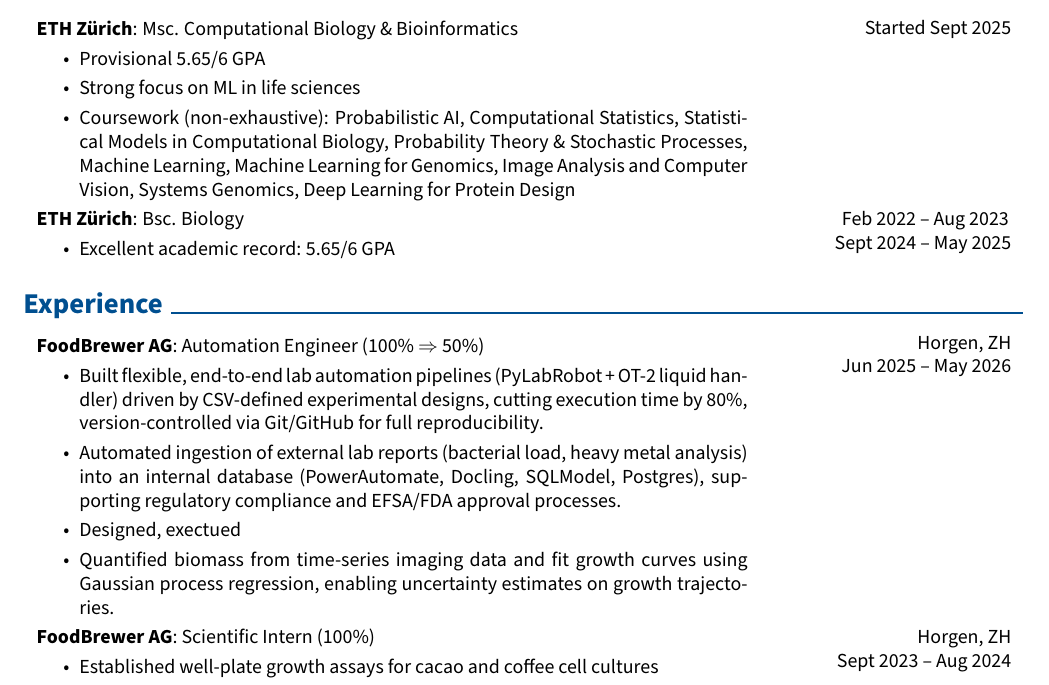
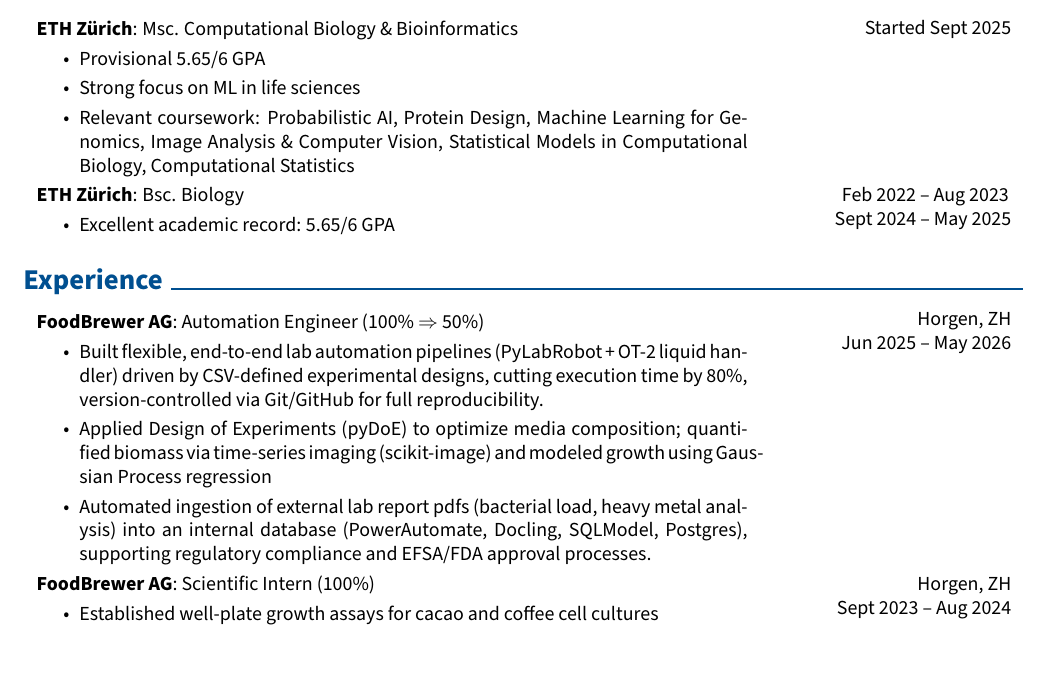
Before and after one commit to tremgan/cv, a LaTeX CV (cv.tex): part of page 1 of 2 before the commit and part of the page after it, cut so that both start at the same text. Compiled offline with pdfLaTeX.

Commit message:
smol change

```diff
--- a/cv.tex
+++ b/cv.tex
@@ -220,9 +220,8 @@
             \begin{highlights}
             \item Provisional 5.65/6 GPA
             \item Strong focus on ML in life sciences
-                \item Coursework (non-exhaustive):
-                Probabilistic AI, Computational Statistics, Statistical Models in Computational Biology, Probability Theory \& Stochastic Processes, Machine Learning, Machine Learning for Genomics, Image Analysis and Computer Vision, Systems Genomics, Deep Learning for Protein Design
-            \end{highlights}
+            \item Relevant coursework: Probabilistic AI, Protein Design, Machine Learning for Genomics, Image Analysis \& Computer Vision, Statistical Models in Computational Biology, Computational Statistics
+                \end{highlights}
         \end{twocolentry}
       \begin{twocolentry}{
              \hspace{1cm} Feb 2022 – Aug 2023 \newline Sept 2024 – May 2025
@@ -244,10 +243,8 @@
 
             \begin{highlights}
             \item Built flexible, end-to-end lab automation pipelines (PyLabRobot + OT-2 liquid handler) driven by CSV-defined experimental designs, cutting execution time by 80\%, version-controlled via Git/GitHub for full reproducibility.
-            \item Automated ingestion of external lab reports (bacterial load, heavy metal analysis) into an internal database (PowerAutomate, Docling, SQLModel, Postgres), supporting regulatory compliance and EFSA/FDA approval processes.
-            \item Designed, exectued
-            \item Quantified biomass from time-series imaging data and fit growth curves using Gaussian process regression, enabling uncertainty estimates on growth trajectories.
-
+             \item Applied Design of Experiments (pyDoE) to optimize media composition; quantified biomass via time-series imaging (scikit-image) and modeled growth using Gaussian Process regression
+            \item Automated ingestion of external lab report pdfs (bacterial load, heavy metal analysis) into an internal database (PowerAutomate, Docling, SQLModel, Postgres), supporting regulatory compliance and EFSA/FDA approval processes.
 
 
             \end{highlights}
```
Also changed, not shown: cv.pdf.
